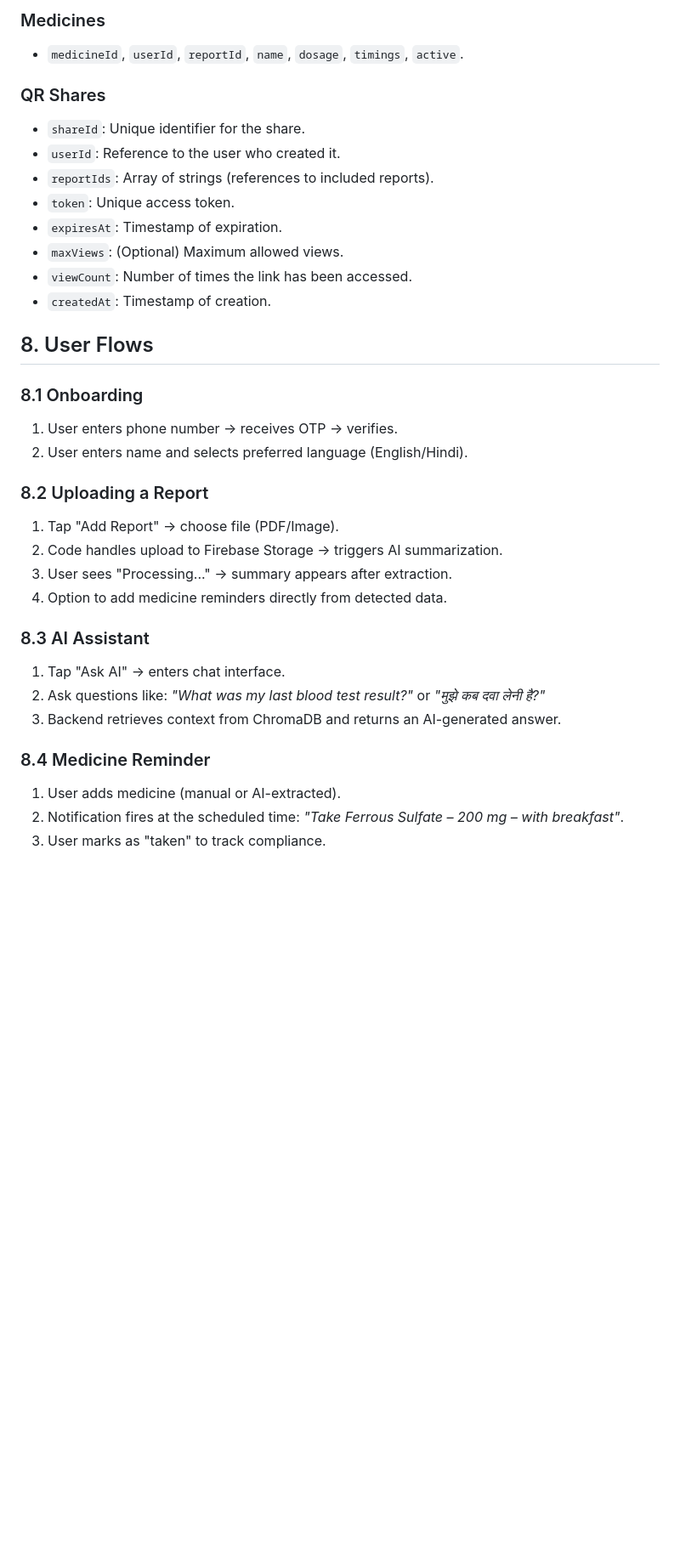
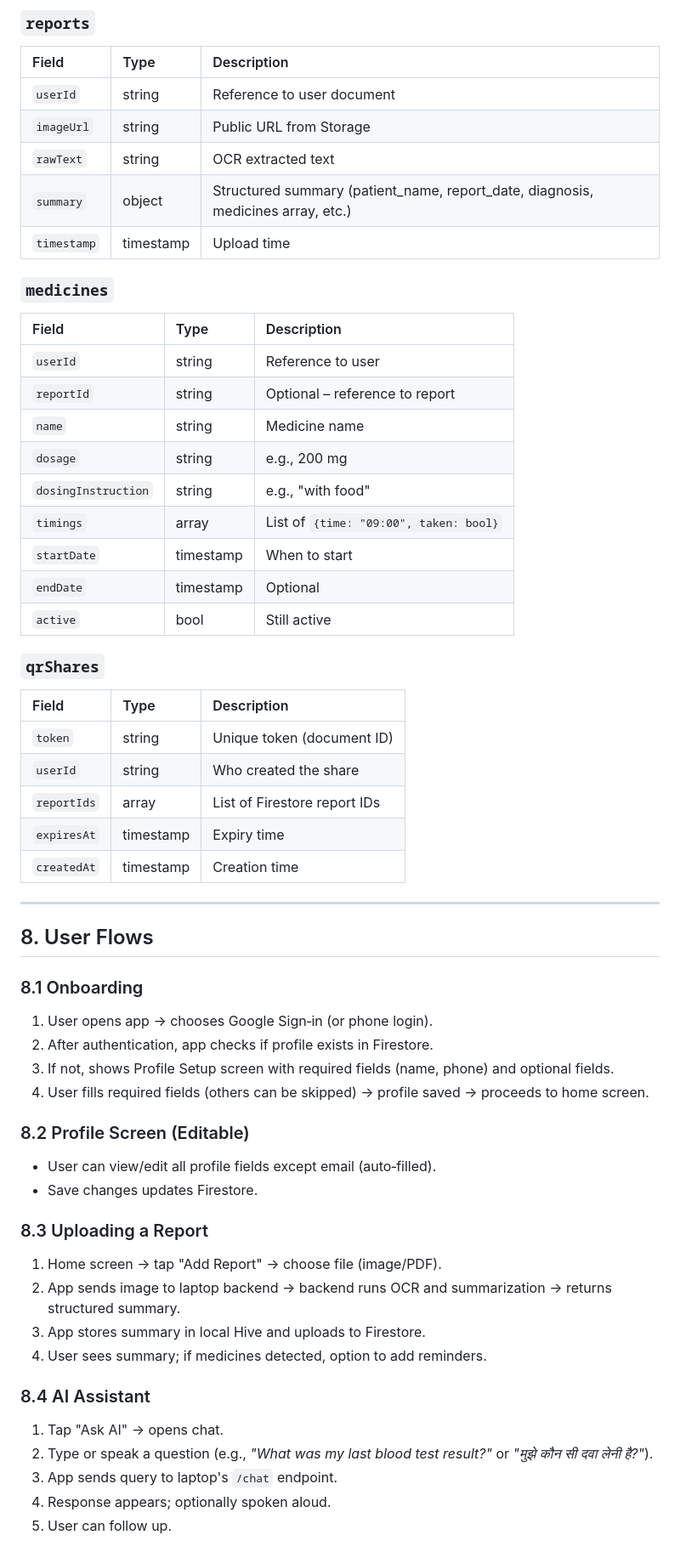
Before and after one commit to nanda-com/MediMetra, a Markdown page: README.md, the part around one of its changes. Shown at 85% size. Drawn GitHub-style; blank space fills up the shorter version.

Commit message:
docs: update README with full MediMitra project documentation

```diff
--- a/README.md
+++ b/README.md
@@ -109,36 +181,62 @@ MediMetra uses environment variables for secure credential management.
 
-### Medicines
-- `medicineId`, `userId`, `reportId`, `name`, `dosage`, `timings`, `active`.
+### `reports`
 
-### QR Shares
-- `shareId`: Unique identifier for the share.
-- `userId`: Reference to the user who created it.
-- `reportIds`: Array of strings (references to included reports).
-- `token`: Unique access token.
-- `expiresAt`: Timestamp of expiration.
-- `maxViews`: (Optional) Maximum allowed views.
-- `viewCount`: Number of times the link has been accessed.
-- `createdAt`: Timestamp of creation.
+| Field | Type | Description |
+| :--- | :--- | :--- |
+| `userId` | string | Reference to user document |
+| `imageUrl` | string | Public URL from Storage |
+| `rawText` | string | OCR extracted text |
+| `summary` | object | Structured summary (patient_name, report_date, diagnosis, medicines array, etc.) |
+| `timestamp` | timestamp | Upload time |
+
+### `medicines`
+
+| Field | Type | Description |
+| :--- | :--- | :--- |
+| `userId` | string | Reference to user |
+| `reportId` | string | Optional – reference to report |
+| `name` | string | Medicine name |
+| `dosage` | string | e.g., 200 mg |
+| `dosingInstruction` | string | e.g., "with food" |
+| `timings` | array | List of `{time: "09:00", taken: bool}` |
+| `startDate` | timestamp | When to start |
+| `endDate` | timestamp | Optional |
+| `active` | bool | Still active |
+
+### `qrShares`
+
+| Field | Type | Description |
+| :--- | :--- | :--- |
+| `token` | string | Unique token (document ID) |
+| `userId` | string | Who created the share |
+| `reportIds` | array | List of Firestore report IDs |
+| `expiresAt` | timestamp | Expiry time |
+| `createdAt` | timestamp | Creation time |
+
+---
 
 ## 8. User Flows
 
 ### 8.1 Onboarding
-1. User enters phone number → receives OTP → verifies.
-2. User enters name and selects preferred language (English/Hindi).
+1. User opens app → chooses Google Sign‑in (or phone login).
+2. After authentication, app checks if profile exists in Firestore.
+3. If not, shows Profile Setup screen with required fields (name, phone) and optional fields.
+4. User fills required fields (others can be skipped) → profile saved → proceeds to home screen.
 
-### 8.2 Uploading a Report
-1. Tap "Add Report" → choose file (PDF/Image).
-2. Code handles upload to Firebase Storage → triggers AI summarization.
-3. User sees "Processing..." → summary appears after extraction.
-4. Option to add medicine reminders directly from detected data.
+### 8.2 Profile Screen (Editable)
+- User can view/edit all profile fields except email (auto‑filled).
+- Save changes updates Firestore.
 
-### 8.3 AI Assistant
-1. Tap "Ask AI" → enters chat interface.
-2. Ask questions like: *"What was my last blood test result?"* or *"मुझे कब दवा लेनी है?"*
-3. Backend retrieves context from ChromaDB and returns an AI-generated answer.
+### 8.3 Uploading a Report
+1. Home screen → tap "Add Report" → choose file (image/PDF).
+2. App sends image to laptop backend → backend runs OCR and summarization → returns structured summary.
+3. App stores summary in local Hive and uploads to Firestore.
+4. User sees summary; if medicines detected, option to add reminders.
 
-### 8.4 Medicine Reminder
-1. User adds medicine (manual or AI-extracted).
-2. Notification fires at the scheduled time: *"Take Ferrous Sulfate – 200 mg – with breakfast"*.
-3. User marks as "taken" to track compliance.
+### 8.4 AI Assistant
+1. Tap "Ask AI" → opens chat.
+2. Type or speak a question (e.g., *"What was my last blood test result?"* or *"मुझे कौन सी दवा लेनी है?"*).
+3. App sends query to laptop's `/chat` endpoint.
+4. Response appears; optionally spoken aloud.
+5. User can follow up.
 
```
Also changed, not shown: other parts of README.md (+177 -80 lines).
